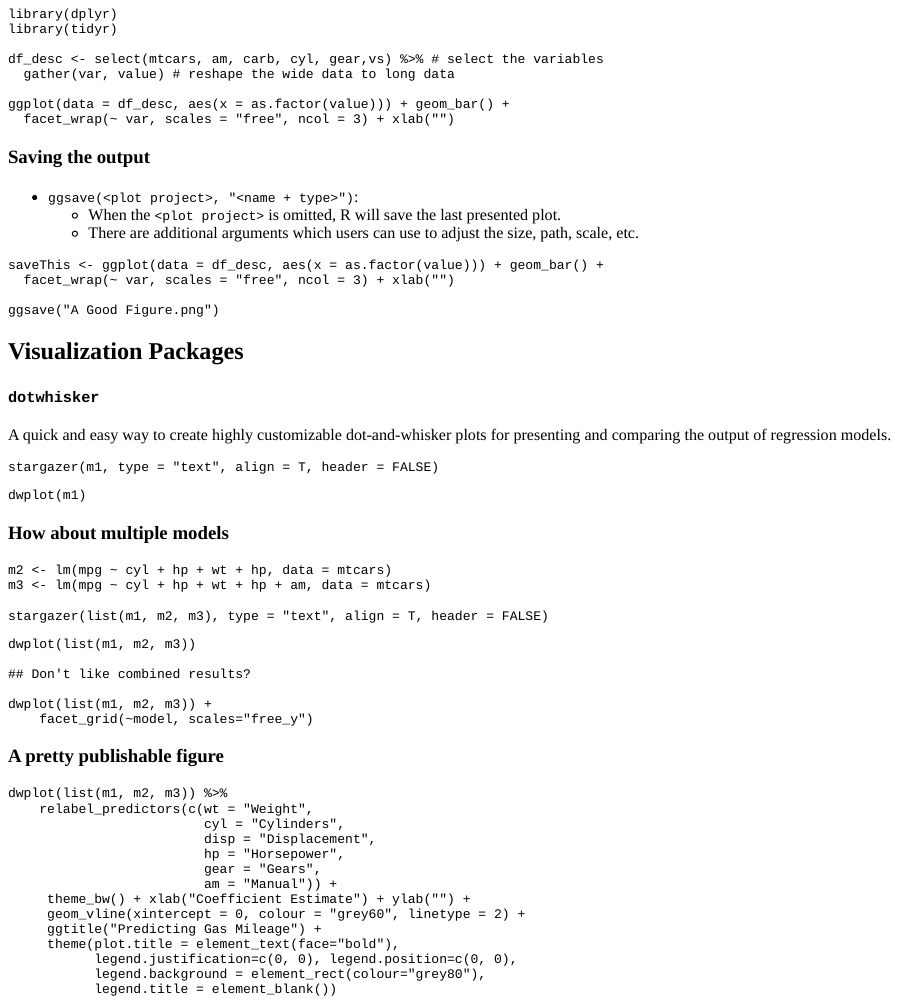
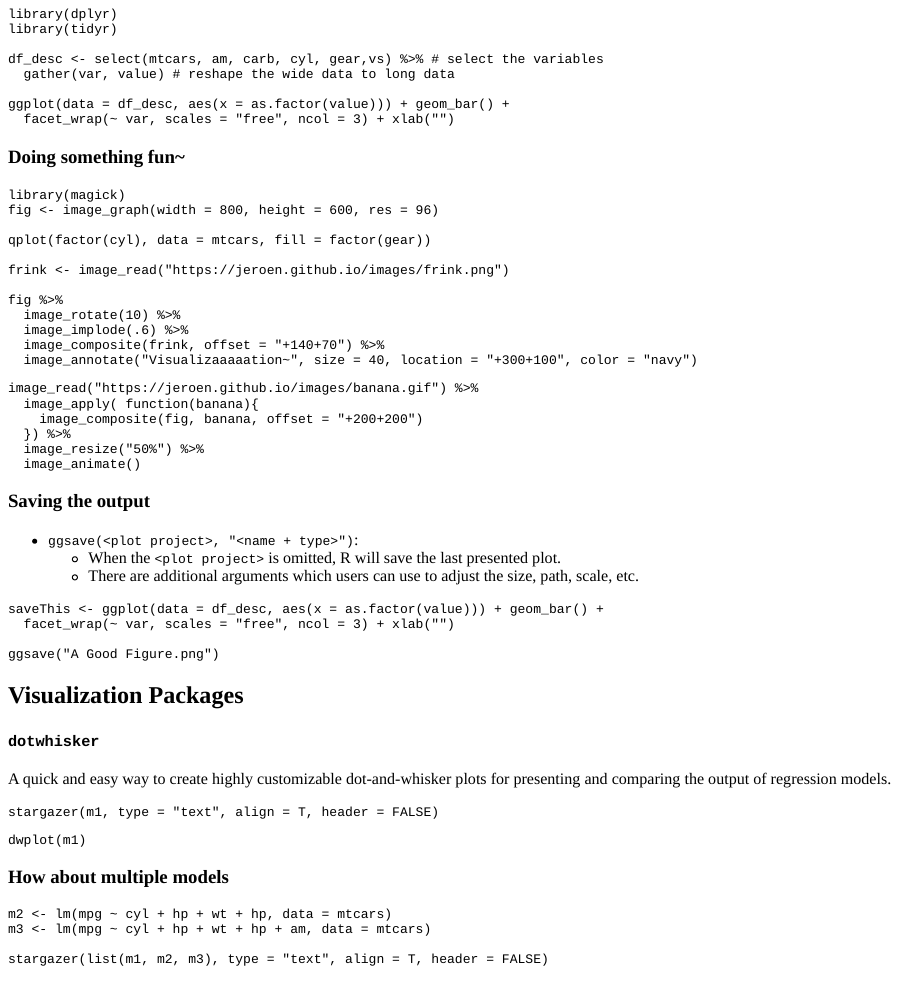
Before and after one commit to sammo3182/rworkshop, an R Markdown document (Rworkshop_interactive/RworkshopIV_interactive.Rmd): the page in a window 1100 px wide, from 4000 px down. The pictures show the output file Rworkshop_interactive/RworkshopIV_interactive.html that the author committed with the source, opened offline; badge pictures from the web are left out.

Commit message:
updated slides

````diff
--- a/Rworkshop_interactive/RworkshopIV_interactive.Rmd
+++ b/Rworkshop_interactive/RworkshopIV_interactive.Rmd
@@ -239,6 +240,33 @@ ggplot(data = df_desc, aes(x = as.factor(value))) + geom_bar() +
   facet_wrap(~ var, scales = "free", ncol = 3) + xlab("")
 ```
 
+### Doing something fun~
+
+```{r magic, message=FALSE, exercise = TRUE}
+library(magick)
+fig <- image_graph(width = 800, height = 600, res = 96)
+
+qplot(factor(cyl), data = mtcars, fill = factor(gear))
+
+frink <- image_read("https://jeroen.github.io/images/frink.png")
+
+fig %>%
+  image_rotate(10) %>%
+  image_implode(.6) %>%
+  image_composite(frink, offset = "+140+70") %>%
+  image_annotate("Visualizaaaaation~", size = 40, location = "+300+100", color = "navy")
+```
+
+
+```{r magic-solution}
+image_read("https://jeroen.github.io/images/banana.gif") %>%
+  image_apply( function(banana){
+    image_composite(fig, banana, offset = "+200+200")
+  }) %>%
+  image_resize("50%") %>%
+  image_animate()
+```
+
 
 ### Saving the output
 
````
Also changed, not shown: Rworkshop_interactive/RworkshopIV_interactive.html, Rworkshop_interactive/RworkshopIV_interactive.Rmd (1 more changed lines), 1 other file.
